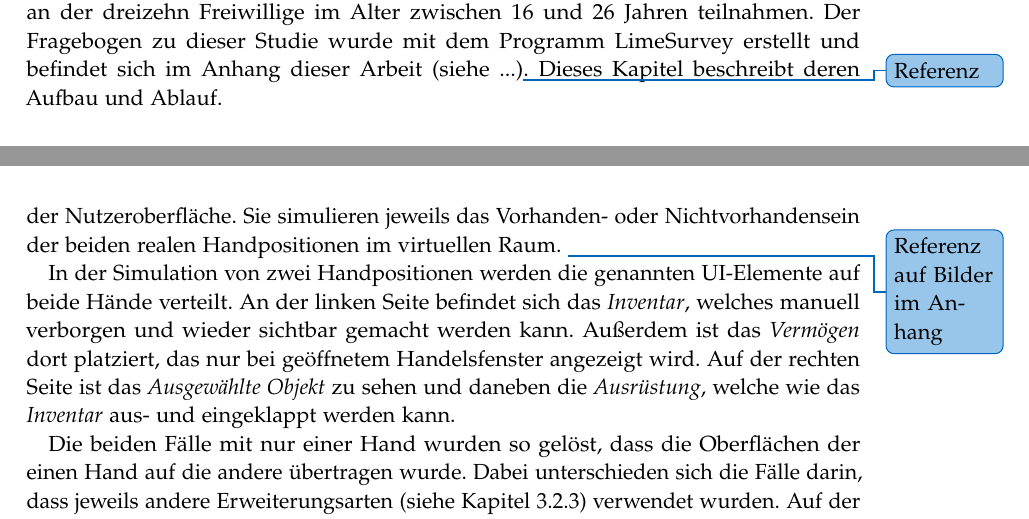
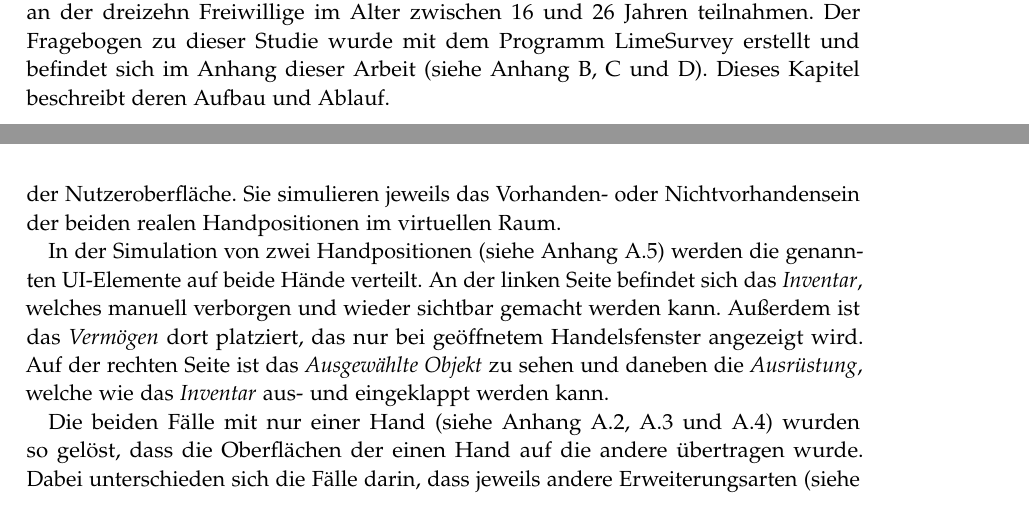
Before and after one commit to Sky4Flowers/BA-Project, a LaTeX thesis (TextAnteil/Neu/main.tex, which reads TextAnteil/Neu/chapters/03_hierarchical_approach.tex): two parts of pages 22 and 24 of 47, joined at a grey line, cut so that both start at the same text. Compiled offline with pdfLaTeX.

Commit message:
Finalisation 1

```diff
--- a/TextAnteil/Neu/chapters/03_hierarchical_approach.tex
+++ b/TextAnteil/Neu/chapters/03_hierarchical_approach.tex
@@ -140,7 +140,7 @@
 	\section{Evaluierung}
 		%- Studie
 		%- 13 Teilnehmer
-		Um die beschriebene Umsetzung zu evaluieren wurde eine Nutzerstudie durchgeführt, an der dreizehn Freiwillige im Alter zwischen 16 und 26 Jahren teilnahmen. Der Fragebogen zu dieser Studie wurde mit dem Programm LimeSurvey erstellt und befindet sich im Anhang dieser Arbeit (siehe ...)\todo{Referenz}. Dieses Kapitel beschreibt deren Aufbau und Ablauf.
+		Um die beschriebene Umsetzung zu evaluieren wurde eine Nutzerstudie durchgeführt, an der dreizehn Freiwillige im Alter zwischen 16 und 26 Jahren teilnahmen. Der Fragebogen zu dieser Studie wurde mit dem Programm LimeSurvey erstellt und befindet sich im Anhang dieser Arbeit (siehe Anhang \ref{chapter:fragen}, \ref{chapter:fragen2} und \ref{chapter:fragen3}). Dieses Kapitel beschreibt deren Aufbau und Ablauf.
 
 		\subsection{Studienablauf}
 			%- 4 Szenarien
@@ -172,10 +172,10 @@
 			Die letzten drei Schritte beinhalten das Legen des gekauften Würfels in eines der \term{Inventar}-Felder, das erneute Auswählen des Würfels und das Ablegen in ein Feld der \term{Ausrüstung}. Sowohl das \term{Inventar} als auch die \term{Ausrüstung} können manuell ein- und ausgeblendet werden. Wie dies funktioniert und wie die beiden Elemente erkannt werden können wurde den Teilnehmern vor dem Ausführen der Aufgabe erklärt.
 			Danach gilt die Aufgabe als abgeschlossen.
 
-			Die vier Szenarien unterscheiden sich nur in der Platzierung der genannten Elemente der Nutzeroberfläche. Sie simulieren jeweils das Vorhanden- oder Nichtvorhandensein der beiden realen Handpositionen im virtuellen Raum. \todo{Referenz auf Bilder im Anhang}
+			Die vier Szenarien unterscheiden sich nur in der Platzierung der genannten Elemente der Nutzeroberfläche. Sie simulieren jeweils das Vorhanden- oder Nichtvorhandensein der beiden realen Handpositionen im virtuellen Raum.
 
 
-			In der Simulation von zwei Handpositionen werden die genannten UI-Elemente auf beide Hände verteilt. An der linken Seite befindet sich das \term{Inventar}, welches manuell verborgen und wieder sichtbar gemacht werden kann. Außerdem ist das \term{Vermögen} dort platziert, das nur bei geöffnetem Handelsfenster angezeigt wird. Auf der rechten Seite ist das \term{Ausgewählte Objekt} zu sehen und daneben die \term{Ausrüstung}, welche wie das \term{Inventar} aus- und eingeklappt werden kann.
+			In der Simulation von zwei Handpositionen (siehe Anhang \ref{chapter:bildB}) werden die genannten UI-Elemente auf beide Hände verteilt. An der linken Seite befindet sich das \term{Inventar}, welches manuell verborgen und wieder sichtbar gemacht werden kann. Außerdem ist das \term{Vermögen} dort platziert, das nur bei geöffnetem Handelsfenster angezeigt wird. Auf der rechten Seite ist das \term{Ausgewählte Objekt} zu sehen und daneben die \term{Ausrüstung}, welche wie das \term{Inventar} aus- und eingeklappt werden kann.
 
-			Die beiden Fälle mit nur einer Hand wurden so gelöst, dass die Oberflächen der einen Hand auf die andere übertragen wurde. Dabei unterschieden sich die Fälle darin, dass jeweils andere Erweiterungsarten (siehe \refChapter{chapter:expand}) verwendet wurden. Auf der rechten Seite war dies die Umsetzung mit der Schaltfläche.
+			Die beiden Fälle mit nur einer Hand (siehe Anhang \ref{chapter:bildL}, \ref{chapter:bildRA} und \ref{chapter:bildRI}) wurden so gelöst, dass die Oberflächen der einen Hand auf die andere übertragen wurde. Dabei unterschieden sich die Fälle darin, dass jeweils andere Erweiterungsarten (siehe \refChapter{chapter:expand}) verwendet wurden. Auf der rechten Seite war dies die Umsetzung mit der Schaltfläche.
 
```
Also changed, not shown: TextAnteil/Neu/chapters/01_introduction.tex (+1 -1 lines), TextAnteil/Neu/chapters/06_appendix.tex (+5 -5 lines), TextAnteil/Neu/main.pdf, TextAnteil/Neu/chapters/03_hierarchical_approach.tex (2 more changed lines), 5 other files.
